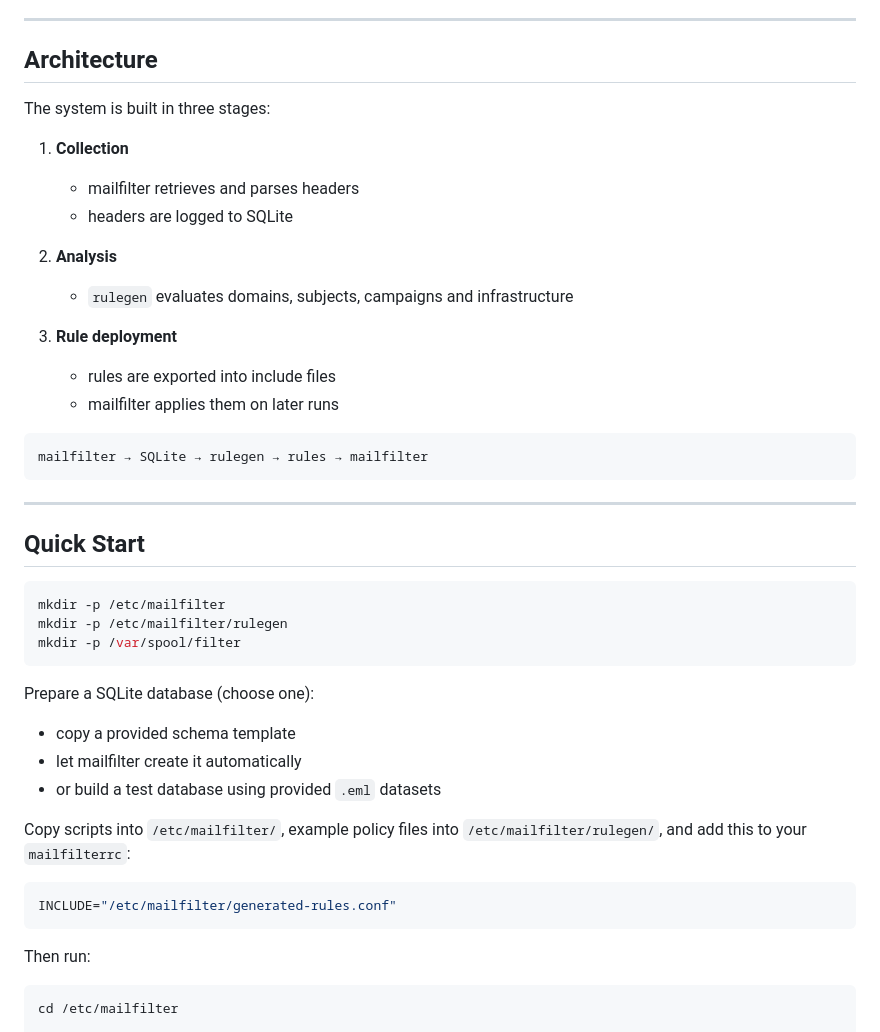
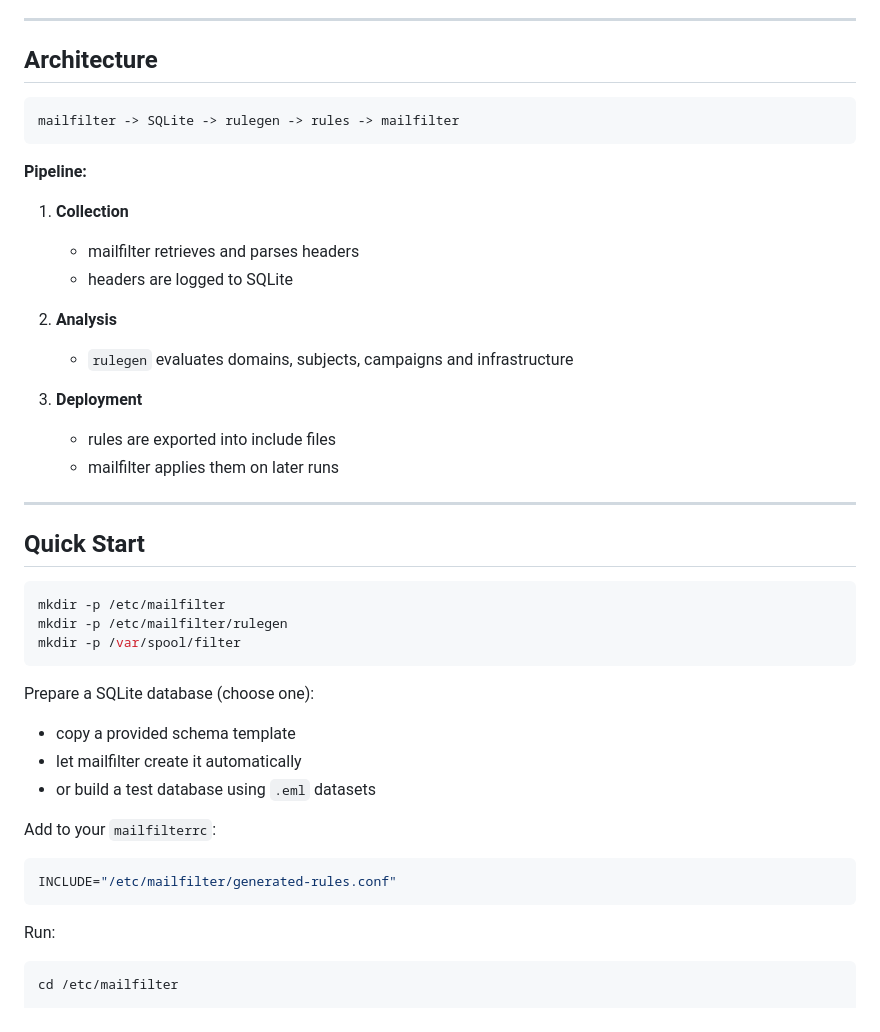
Before and after one commit to ua880d-mailfilter/mailfilter-sqlite, a Markdown page: README.md, the part around one of its changes. GitHub-like rendering.

````diff
--- a/README.md
+++ b/README.md
@@ -86,28 +97,31 @@ This reduces system load while preserving administrator control.
 
 ---
 
-## Architecture
+##  Architecture
 
-The system is built in three stages:
+```
+mailfilter -> SQLite -> rulegen -> rules -> mailfilter
+```
+
+**Pipeline:**
 
 1. **Collection**
-   - mailfilter retrieves and parses headers
-   - headers are logged to SQLite
+
+   * mailfilter retrieves and parses headers
+   * headers are logged to SQLite
 
 2. **Analysis**
-   - `rulegen` evaluates domains, subjects, campaigns and infrastructure
 
-3. **Rule deployment**
-   - rules are exported into include files
-   - mailfilter applies them on later runs
+   * `rulegen` evaluates domains, subjects, campaigns and infrastructure
 
-```
-mailfilter → SQLite → rulegen → rules → mailfilter
-```
+3. **Deployment**
+
+   * rules are exported into include files
+   * mailfilter applies them on later runs
 
 ---
 
-## Quick Start
+##  Quick Start
 
 ```bash
 mkdir -p /etc/mailfilter
@@ -117,17 +131,17 @@ mkdir -p /var/spool/filter
 
 Prepare a SQLite database (choose one):
 
-- copy a provided schema template
-- let mailfilter create it automatically
-- or build a test database using provided `.eml` datasets
+* copy a provided schema template
+* let mailfilter create it automatically
+* or build a test database using `.eml` datasets
 
-Copy scripts into `/etc/mailfilter/`, example policy files into `/etc/mailfilter/rulegen/`, and add this to your `mailfilterrc`:
+Add to your `mailfilterrc`:
 
 ```conf
 INCLUDE="/etc/mailfilter/generated-rules.conf"
 ```
 
-Then run:
+Run:
 
 ```bash
 cd /etc/mailfilter
````
Also changed, not shown: other parts of README.md (+99 -64 lines).
